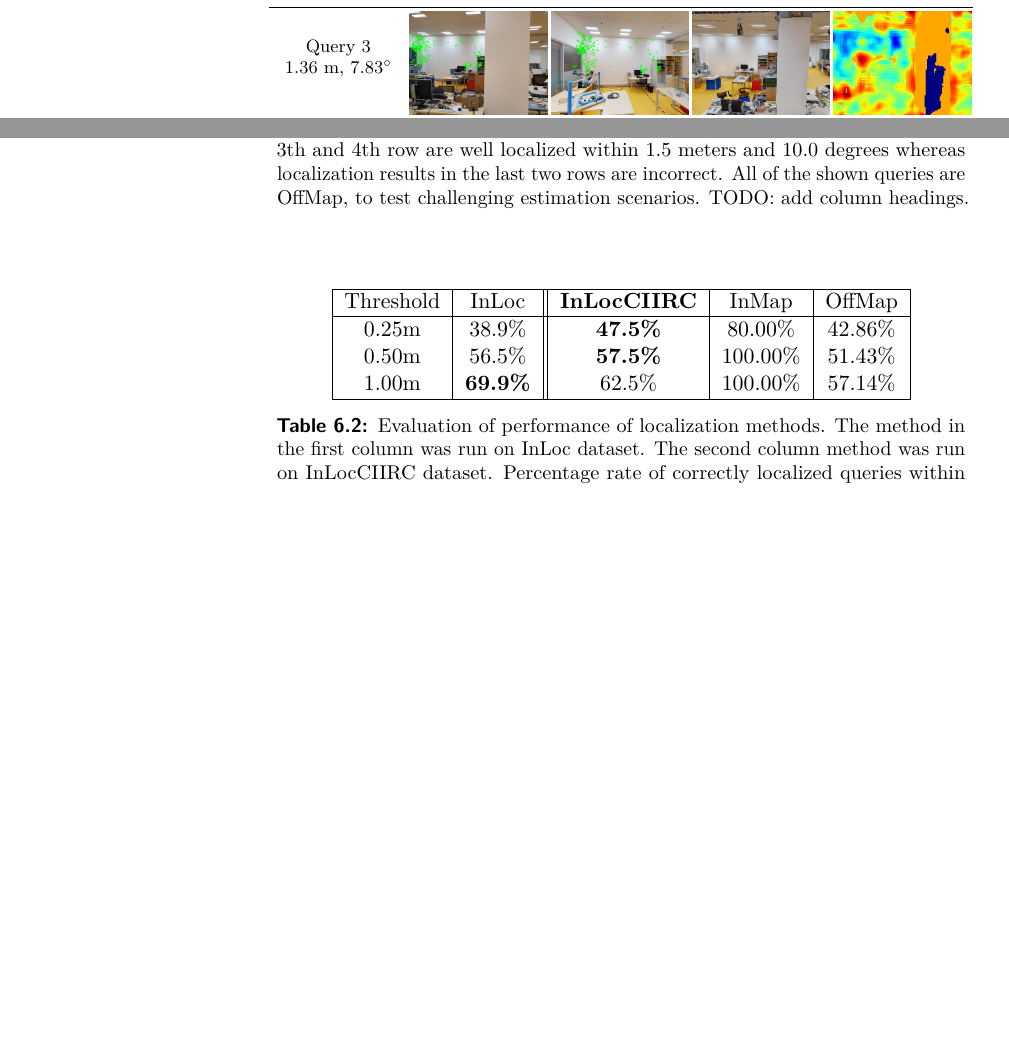
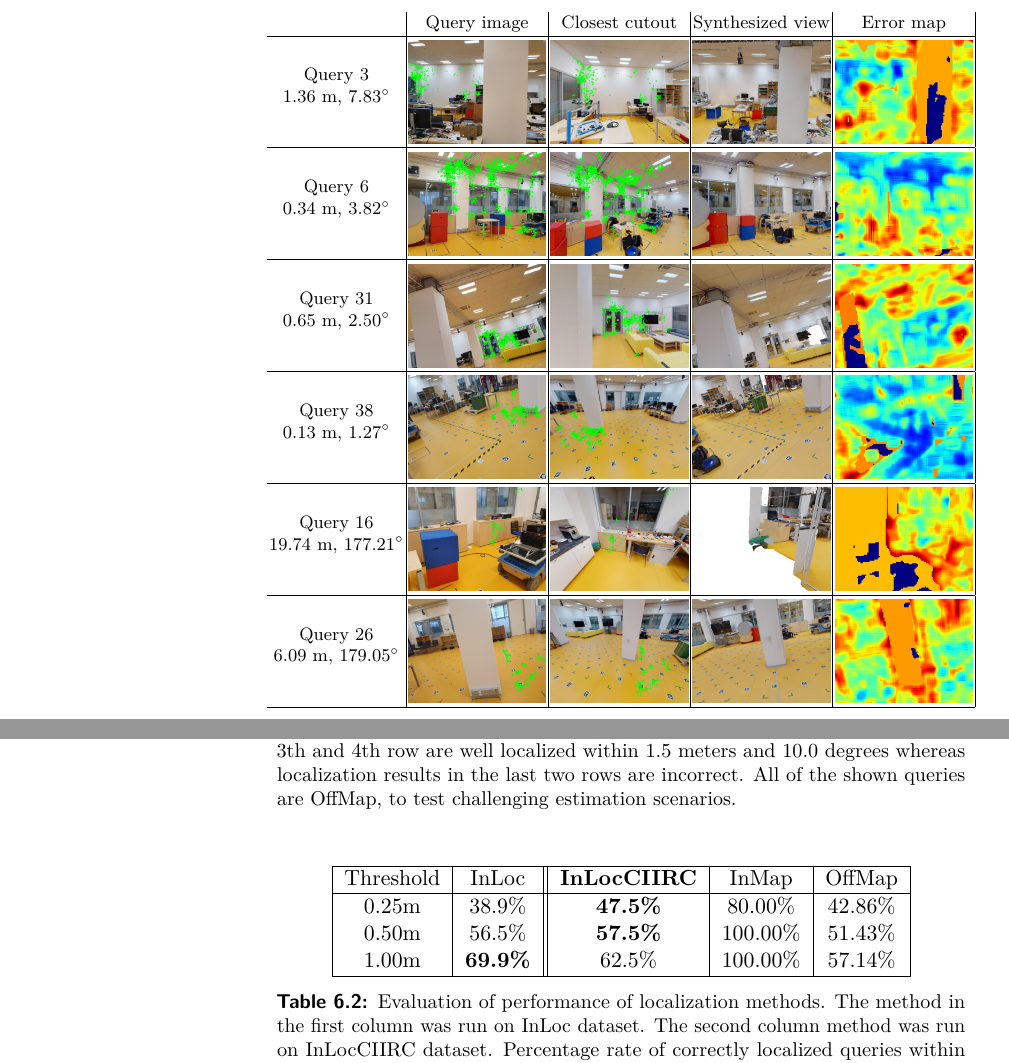
Before and after one commit to lucivpav/masters-thesis, a LaTeX thesis (masters-thesis.tex): two parts of page 25 of 32, joined at a grey line, cut at the place of the change, the shorter picture padded with empty space. Compiled offline with pdfLaTeX.

Commit message:
add query pipeline column headings

```diff
--- a/masters-thesis.tex
+++ b/masters-thesis.tex
@@ -263,7 +263,8 @@ Figure \ref{fig:queryPipeline} shows example queries, how they are being process
 \begin{figure*}
     \centering
     {\footnotesize
-	\begin{tabular}{ScScScScSc}
+	\begin{tabular}{Sc|Sc|Sc|Sc|Sc|}
+	& Query image & Closest cutout & Synthesized view & Error map \\
 	\hline
 	\makecell{Query 3 \\ 1.36 m, 7.83$\degree$} &
     \adjincludegraphics[valign=M,width=\thiswidth]{evaluation/queryPipeline/3.jpg/query_3} &
@@ -302,7 +303,7 @@ Figure \ref{fig:queryPipeline} shows example queries, how they are being process
 	\adjincludegraphics[valign=M,width=\thiswidth]{evaluation/queryPipeline/26.jpg/errmap} \\
 	\hline
     \end{tabular}
-    \caption{{\bf Qualitative comparison of query localization.} From left to right: Query name and localization error (meters, degrees), query image, the best matching database image, synthesized view at the estimated pose, error map between the query image and the synthesized view. Green dots are the inlier matches obtained by P3P-LO-RANSAC. The query images in the 1st, 2nd, 3th and 4th row are well localized within 1.5 meters and 10.0 degrees whereas localization results in the last two rows are incorrect. All of the shown queries are OffMap, to test challenging estimation scenarios. TODO: add column headings.
+    \caption{{\bf Qualitative comparison of query localization.} From left to right: Query name and localization error (meters, degrees), query image, the best matching database image, synthesized view at the estimated pose, error map between the query image and the synthesized view. Green dots are the inlier matches obtained by P3P-LO-RANSAC. The query images in the 1st, 2nd, 3th and 4th row are well localized within 1.5 meters and 10.0 degrees whereas localization results in the last two rows are incorrect. All of the shown queries are OffMap, to test challenging estimation scenarios.
     \label{fig:queryPipeline}}
     }
 \end{figure*}
```
